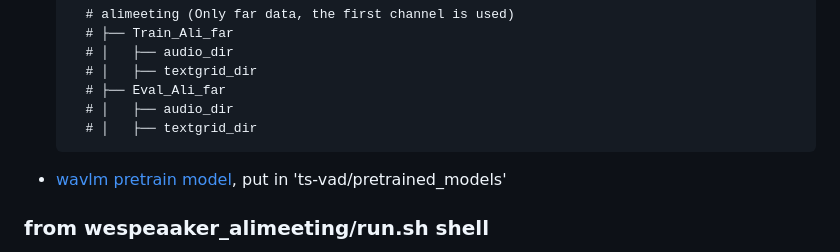
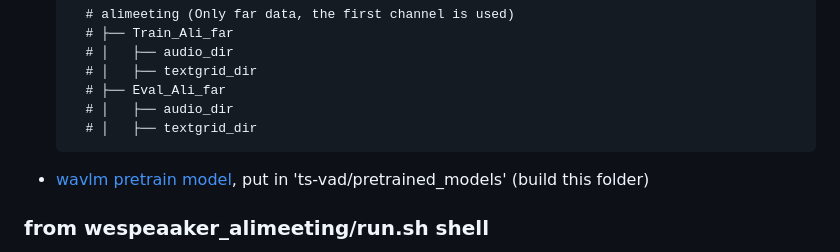
Before and after one commit to TonnyTran/TSVAD_pytorch, a Markdown page: README.md, the part around the change. GitHub-like rendering.

```diff
--- a/README.md
+++ b/README.md
@@ -11,7 +11,7 @@
         # │   ├── audio_dir
         # │   ├── textgrid_dir
 
-- [wavlm pretrain model](https://drive.google.com/file/d/1-zlAj2SyVJVsbhifwpTlAfrgc9qu-HDb/view?usp=share_link), put in 'ts-vad/pretrained_models'
+- [wavlm pretrain model](https://drive.google.com/file/d/1-zlAj2SyVJVsbhifwpTlAfrgc9qu-HDb/view?usp=share_link), put in 'ts-vad/pretrained_models' (build this folder)
 
 ### from wespeaaker_alimeeting/run.sh shell
 - Use run.sh, step 1 can extract the target audio and embedding, genenerate the json file automaticlly.
```
